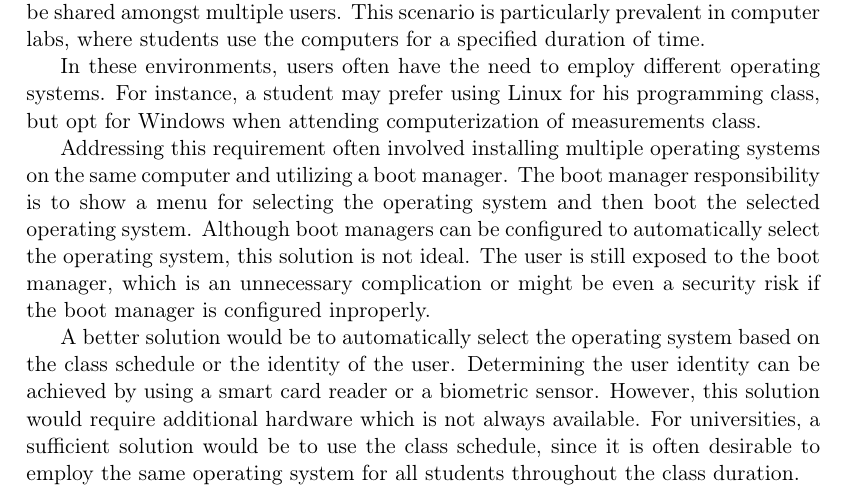
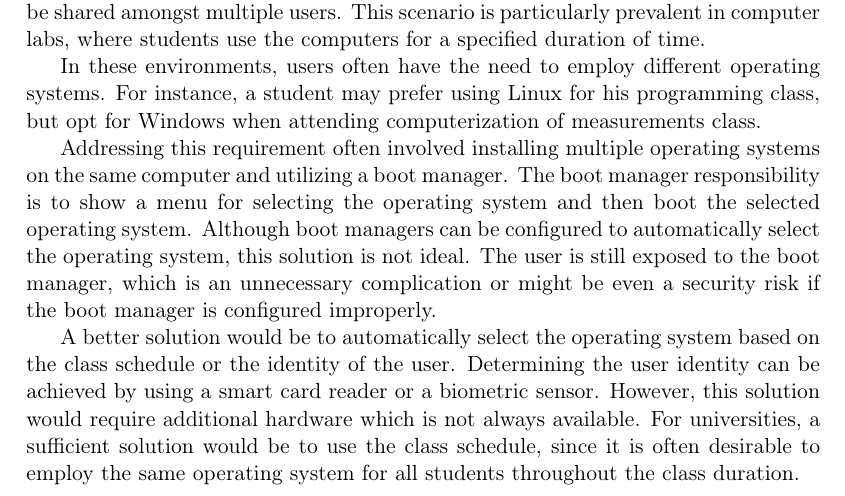
Before and after one commit to Critteros/Engineering-Thesis, a LaTeX document (introduction/motivation-and-background.tex): part of page 2 of 3, cut so that both start at the same text. Compiled offline with pdfLaTeX.

Commit message:
Fixed type in motivation and background section

```diff
--- a/introduction/motivation-and-background.tex
+++ b/introduction/motivation-and-background.tex
@@ -70,7 +70,7 @@ For instance, a student may prefer using Linux for his programming class, but op
 Addressing this requirement often involved installing multiple operating systems on the same computer and utilizing a boot manager.
 The boot manager responsibility is to show a menu for selecting the operating system and then boot the selected operating system.
 Although boot managers can be configured to automatically select the operating system, this solution is not ideal.
-The user is still exposed to the boot manager, which is an unnecessary complication or might be even a security risk if the boot manager is configured inproperly.
+The user is still exposed to the boot manager, which is an unnecessary complication or might be even a security risk if the boot manager is configured improperly.
 
 A better solution would be to automatically select the operating system based on the class schedule or the identity of the user.
 Determining the user identity can be achieved by using a smart card reader or a biometric sensor. However, this solution would
```
